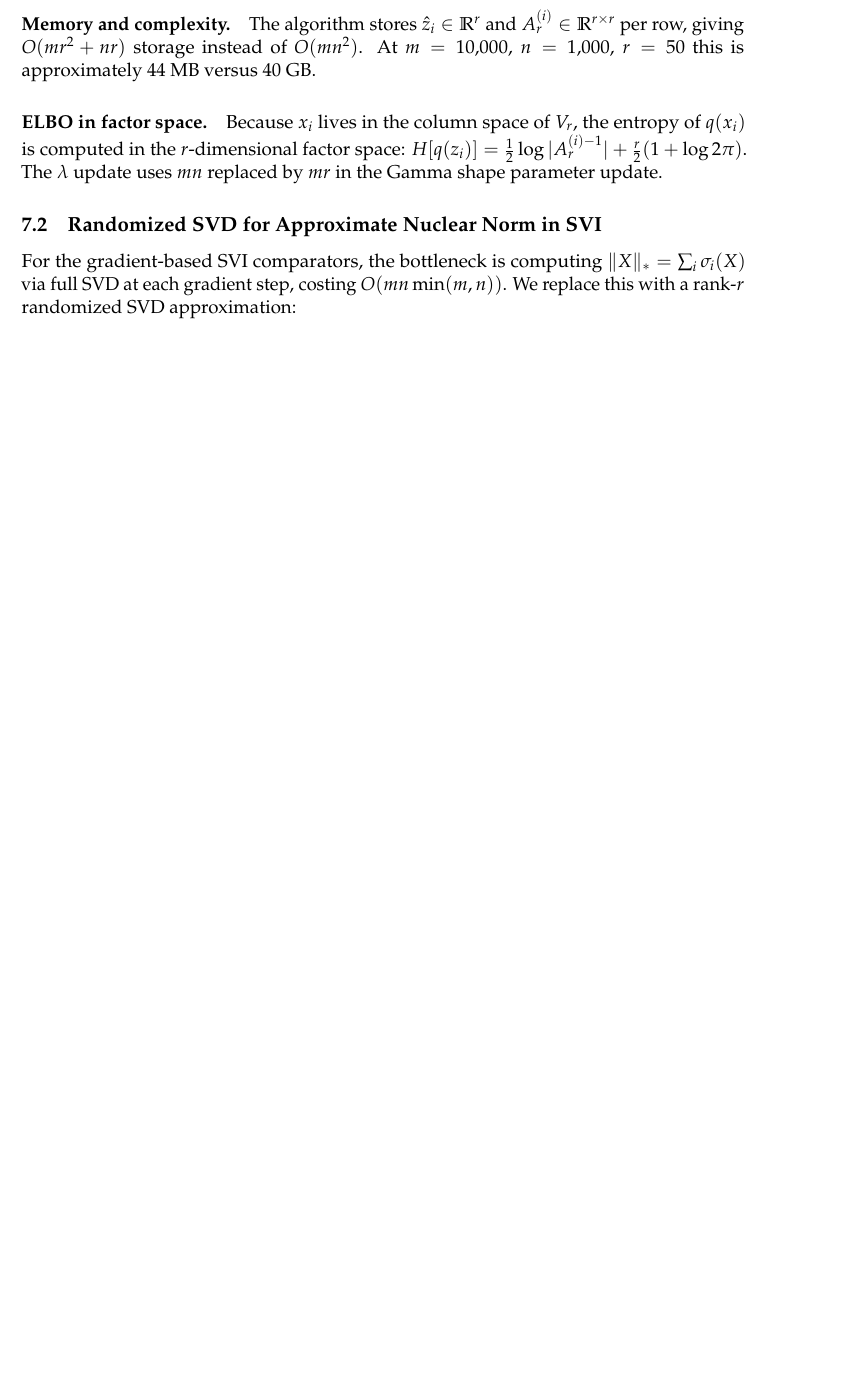
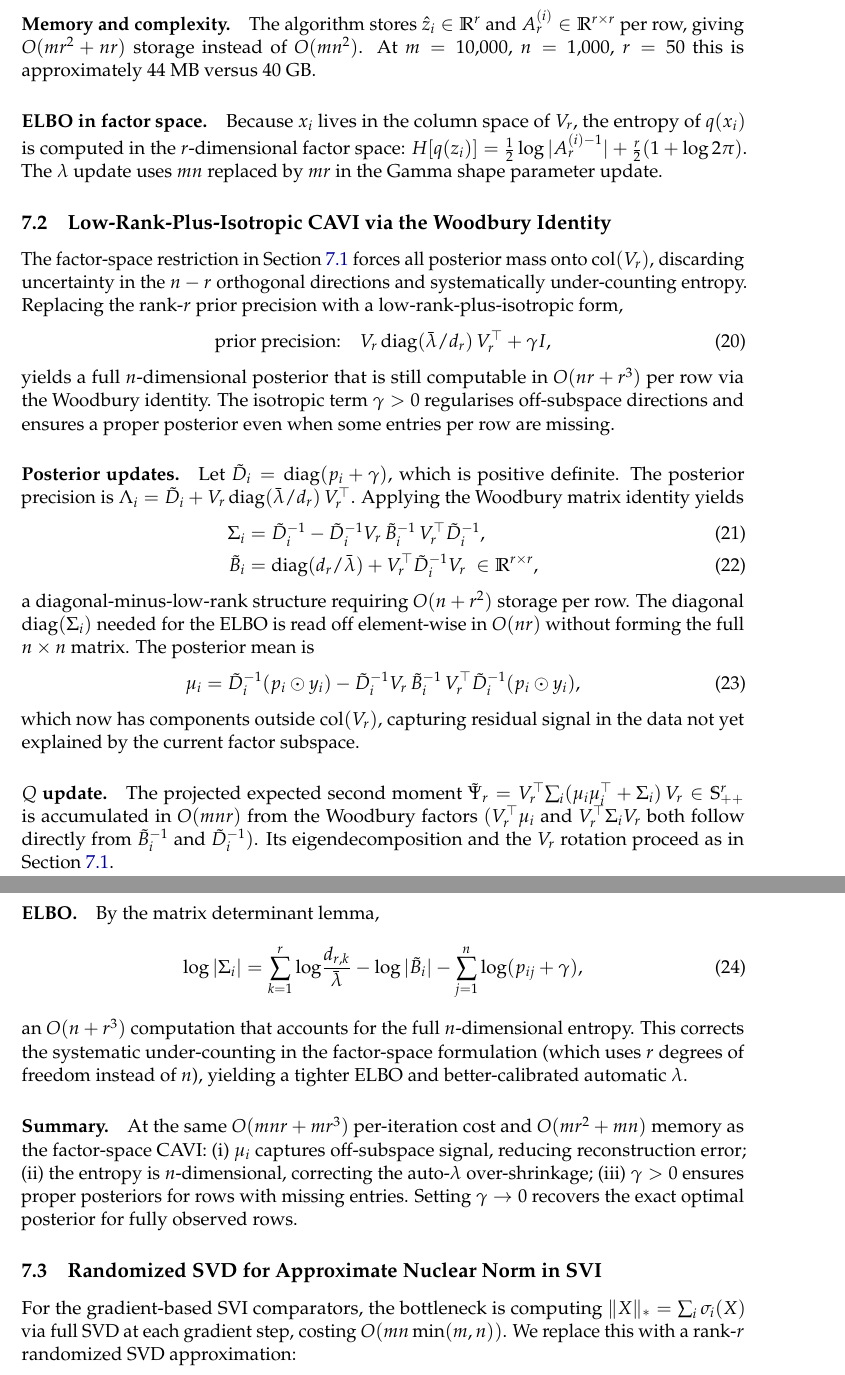
Before and after one commit to davidaknowles/matlap, a LaTeX paper (paper/main.tex): part of page 7 of 10 before the commit and two parts of pages 7 and 8 of 11 after it, the two joined at a grey line, cut so that both start at the same text, the shorter picture padded with empty space. Compiled offline with pdfLaTeX.

Commit message:
lowrank + isotropic

```diff
--- a/paper/main.tex
+++ b/paper/main.tex
@@ -238,6 +238,40 @@ The algorithm stores $\hat{z}_i \in \mathbb{R}^r$ and $A_r^{(i)} \in \mathbb{R}^
 
 \paragraph{ELBO in factor space.}
 Because $x_i$ lives in the column space of $V_r$, the entropy of $q(x_i)$ is computed in the $r$-dimensional factor space: $H[q(z_i)] = \tfrac{1}{2}\log|A_r^{(i)-1}| + \tfrac{r}{2}(1+\log 2\pi)$. The $\lambda$ update uses $mn$ replaced by $mr$ in the Gamma shape parameter update.
+
+\subsection{Low-Rank-Plus-Isotropic CAVI via the Woodbury Identity}
+\label{sec:lowrank-woodbury}
+
+The factor-space restriction in Section~\ref{sec:lowrank-cavi} forces all posterior mass onto $\mathrm{col}(V_r)$, discarding uncertainty in the $n-r$ orthogonal directions and systematically under-counting entropy. Replacing the rank-$r$ prior precision with a low-rank-plus-isotropic form,
+\begin{equation}
+    \text{prior precision:}\quad V_r\,\mathrm{diag}(\bar\lambda/d_r)\,V_r^\top + \gamma I,
+\end{equation}
+yields a full $n$-dimensional posterior that is still computable in $O(nr + r^3)$ per row via the Woodbury identity. The isotropic term $\gamma > 0$ regularises off-subspace directions and ensures a proper posterior even when some entries per row are missing.
+
+\paragraph{Posterior updates.}
+Let $\tilde{D}_i = \mathrm{diag}(p_i + \gamma)$, which is positive definite. The posterior precision is $\Lambda_i = \tilde{D}_i + V_r\,\mathrm{diag}(\bar\lambda/d_r)\,V_r^\top$. Applying the Woodbury matrix identity yields
+\begin{align}
+    \Sigma_i &= \tilde{D}_i^{-1} - \tilde{D}_i^{-1} V_r\,\tilde{B}_i^{-1}\, V_r^\top \tilde{D}_i^{-1}, \\
+    \tilde{B}_i &= \mathrm{diag}(d_r/\bar\lambda) + V_r^\top \tilde{D}_i^{-1} V_r \;\in \mathbb{R}^{r\times r},
+\end{align}
+a diagonal-minus-low-rank structure requiring $O(n + r^2)$ storage per row. The diagonal $\mathrm{diag}(\Sigma_i)$ needed for the ELBO is read off element-wise in $O(nr)$ without forming the full $n\times n$ matrix. The posterior mean is
+\begin{equation}
+    \mu_i = \tilde{D}_i^{-1}(p_i \odot y_i) - \tilde{D}_i^{-1} V_r\,\tilde{B}_i^{-1}\, V_r^\top \tilde{D}_i^{-1}(p_i \odot y_i),
+\end{equation}
+which now has components outside $\mathrm{col}(V_r)$, capturing residual signal in the data not yet explained by the current factor subspace.
+
+\paragraph{$Q$ update.}
+The projected expected second moment $\tilde{\Psi}_r = V_r^\top\!\sum_i(\mu_i\mu_i^\top + \Sigma_i)\,V_r \in \mathbb{S}_{++}^r$ is accumulated in $O(mnr)$ from the Woodbury factors $(V_r^\top\mu_i$ and $V_r^\top\Sigma_i V_r$ both follow directly from $\tilde{B}_i^{-1}$ and $\tilde{D}_i^{-1})$. Its eigendecomposition and the $V_r$ rotation proceed as in Section~\ref{sec:lowrank-cavi}.
+
+\paragraph{ELBO.}
+By the matrix determinant lemma,
+\begin{equation}
+    \log|\Sigma_i| = \sum_{k=1}^r \log\!\frac{d_{r,k}}{\bar\lambda} - \log|\tilde{B}_i| - \sum_{j=1}^n \log(p_{ij}+\gamma),
+\end{equation}
+an $O(n + r^3)$ computation that accounts for the full $n$-dimensional entropy. This corrects the systematic under-counting in the factor-space formulation (which uses $r$ degrees of freedom instead of $n$), yielding a tighter ELBO and better-calibrated automatic $\lambda$.
+
+\paragraph{Summary.}
+At the same $O(mnr + mr^3)$ per-iteration cost and $O(mr^2 + mn)$ memory as the factor-space CAVI: (i) $\mu_i$ captures off-subspace signal, reducing reconstruction error; (ii) the entropy is $n$-dimensional, correcting the auto-$\lambda$ over-shrinkage; (iii) $\gamma > 0$ ensures proper posteriors for rows with missing entries. Setting $\gamma \to 0$ recovers the exact optimal posterior for fully observed rows.
 
 \subsection{Randomized SVD for Approximate Nuclear Norm in SVI}
 \label{sec:rsvd}
```
Also changed, not shown: paper/main.pdf, paper/main.tex (2 more changed lines).
